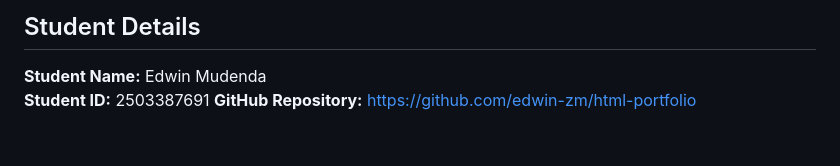
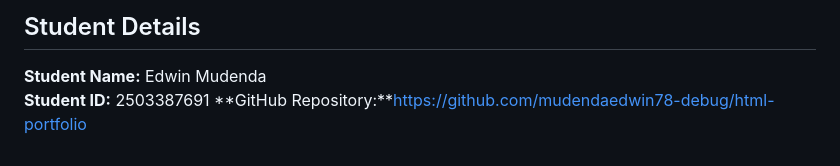
Before and after one commit to mudendaedwin78-debug/html-portfolio, a Markdown page: README.md, the part around the change. Drawn GitHub-style.

Commit message:
Assignment Answers

```diff
--- a/README.md
+++ b/README.md
@@ -91,4 +91,4 @@ The website is contained in a single `index.html` file for simplicity.
 
 **Student Name:** Edwin Mudenda
 **Student ID:** 2503387691
-**GitHub Repository:** https://github.com/edwin-zm/html-portfolio
+**GitHub Repository:**https://github.com/mudendaedwin78-debug/html-portfolio
```
